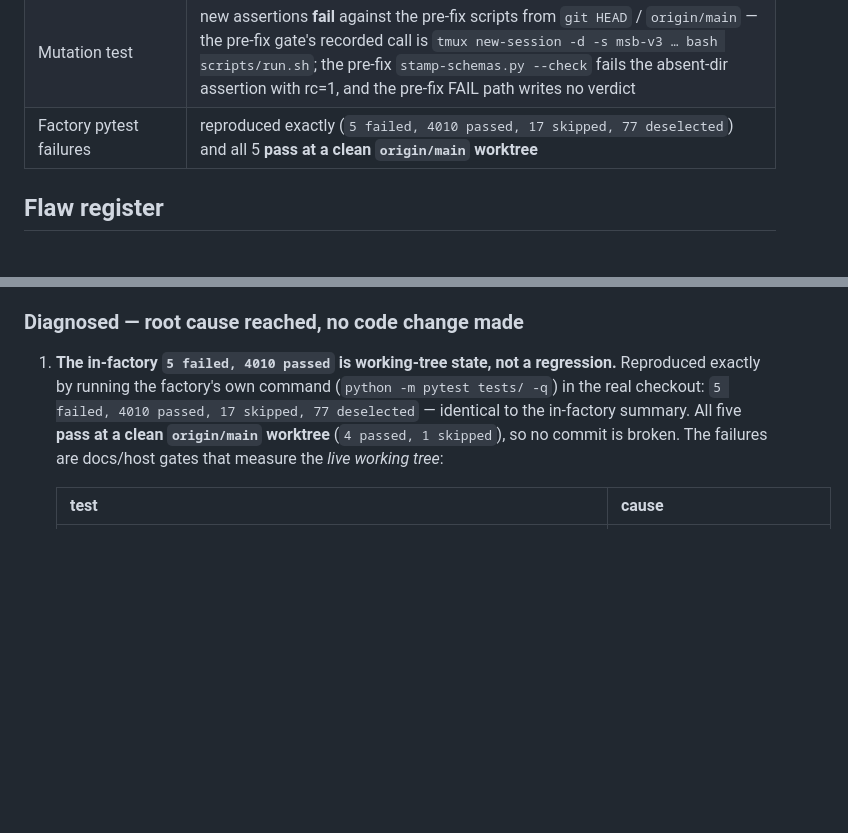
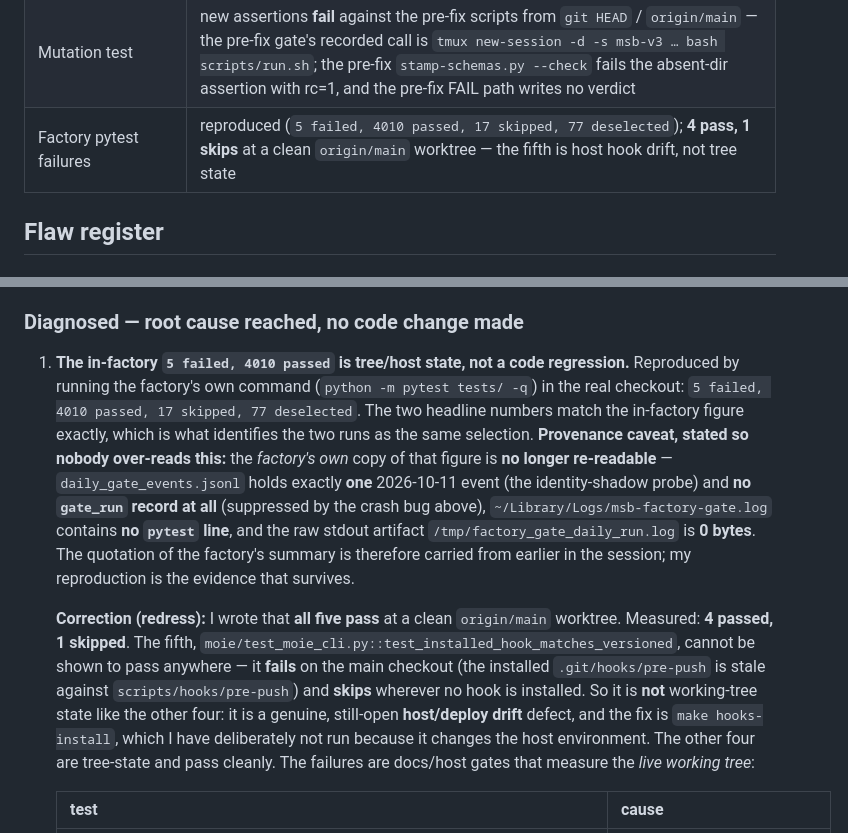
Before and after one commit to lordwilsonDev/msb-v3, a Markdown page: docs/supervisor-restart-war-2026-10-11.md, 2 parts joined by grey strips. Drawn GitHub-style; blank space fills up the shorter version.

Commit message:
docs(record): qualify the gate-failure evidence and correct "all 5 pass"
Two evidence-integrity repairs to my own findings, not new work.

1. "all 5 pass at a clean origin/main worktree" was wrong: measured 4 passed,
   1 skipped. The fifth (moie installed-hook test) cannot be shown to pass
   anywhere -- it fails on the main checkout and skips where no hook is
   installed -- so it is genuine, still-open host hook drift, not tree state
   like the other four, and the fix is `make hooks-install`, deliberately not
   run because it changes the host.

2. The factory's own copy of `5 failed, 4010 passed` is no longer re-readable:
   daily_gate_events.jsonl holds one 2026-10-11 event and no gate_run at all
   (suppressed by the crash bug), the gate log has no pytest line, and
   /tmp/factory_gate_daily_run.log is 0 bytes. The quotation is carried from
   earlier in the session; my reproduction is the surviving evidence.

🤖 Generated with Codebuff
Co-Authored-By: Codebuff <noreply@codebuff.com>

```diff
--- a/docs/supervisor-restart-war-2026-10-11.md
+++ b/docs/supervisor-restart-war-2026-10-11.md
@@ -83,7 +83,7 @@ that caused the war.
 | `scripts/test-ops.sh` | **64 passed, 0 failed**, exit 0 (48 at `origin/main`, of which 1 was failing) — measured on a clean tree, i.e. **before** any pytest run in that checkout; running pytest first creates 8 v0 DBs and the H9 step then reports 63/1, correctly (see Diagnosed 3) |
 | `pytest tests/docs/` | **69 passed** (was 69 *errors* without `PYTHONPATH` pinned: a worktree imports `msb_v3` from the editable install at the main checkout, so conftest and package came from different trees) |
 | Mutation test | new assertions **fail** against the pre-fix scripts from `git HEAD` / `origin/main` — the pre-fix gate's recorded call is `tmux new-session -d -s msb-v3 … bash scripts/run.sh`; the pre-fix `stamp-schemas.py --check` fails the absent-dir assertion with rc=1, and the pre-fix FAIL path writes no verdict |
-| Factory pytest failures | reproduced exactly (`5 failed, 4010 passed, 17 skipped, 77 deselected`) and all 5 **pass at a clean `origin/main` worktree** |
+| Factory pytest failures | reproduced (`5 failed, 4010 passed, 17 skipped, 77 deselected`); **4 pass, 1 skips** at a clean `origin/main` worktree — the fifth is host hook drift, not tree state |
 
 ## Flaw register
 
@@ -184,12 +184,30 @@ that caused the war.
 
 ### Diagnosed — root cause reached, no code change made
 
-1. **The in-factory `5 failed, 4010 passed` is working-tree state, not a
-   regression.** Reproduced exactly by running the factory's own command
+1. **The in-factory `5 failed, 4010 passed` is tree/host state, not a code
+   regression.** Reproduced by running the factory's own command
    (`python -m pytest tests/ -q`) in the real checkout: `5 failed, 4010 passed,
-   17 skipped, 77 deselected` — identical to the in-factory summary. All five
-   **pass at a clean `origin/main` worktree** (`4 passed, 1 skipped`), so no
-   commit is broken. The failures are docs/host gates that measure the *live
+   17 skipped, 77 deselected`. The two headline numbers match the in-factory
+   figure exactly, which is what identifies the two runs as the same selection.
+   **Provenance caveat, stated so nobody over-reads this:** the *factory's own*
+   copy of that figure is **no longer re-readable** — `daily_gate_events.jsonl`
+   holds exactly **one** 2026-10-11 event (the identity-shadow probe) and **no
+   `gate_run` record at all** (suppressed by the crash bug above),
+   `~/Library/Logs/msb-factory-gate.log` contains **no `pytest` line**, and the
+   raw stdout artifact `/tmp/factory_gate_daily_run.log` is **0 bytes**. The
+   quotation of the factory's summary is therefore carried from earlier in the
+   session; my reproduction is the evidence that survives.
+
+   **Correction (redress):** I wrote that **all five pass** at a clean
+   `origin/main` worktree. Measured: **4 passed, 1 skipped**. The fifth,
+   `moie/test_moie_cli.py::test_installed_hook_matches_versioned`, cannot be
+   shown to pass anywhere — it **fails** on the main checkout (the installed
+   `.git/hooks/pre-push` is stale against `scripts/hooks/pre-push`) and **skips**
+   wherever no hook is installed. So it is **not** working-tree state like the
+   other four: it is a genuine, still-open **host/deploy drift** defect, and the
+   fix is `make hooks-install`, which I have deliberately not run because it
+   changes the host environment. The other four are tree-state and pass
+   cleanly. The failures are docs/host gates that measure the *live
    working tree*:
 
    | test | cause |
```
Also changed, not shown: docs/what-msb-v3-is.md (+1 -1 lines).
